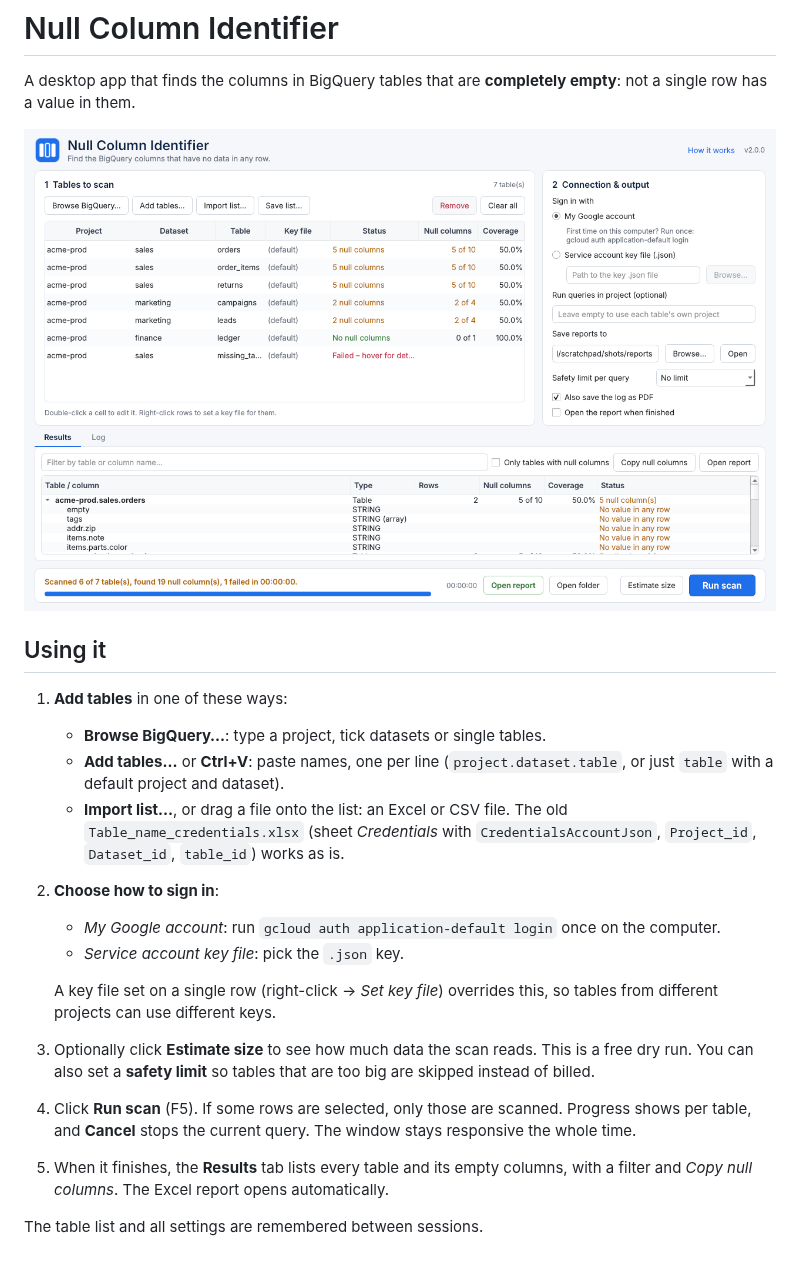
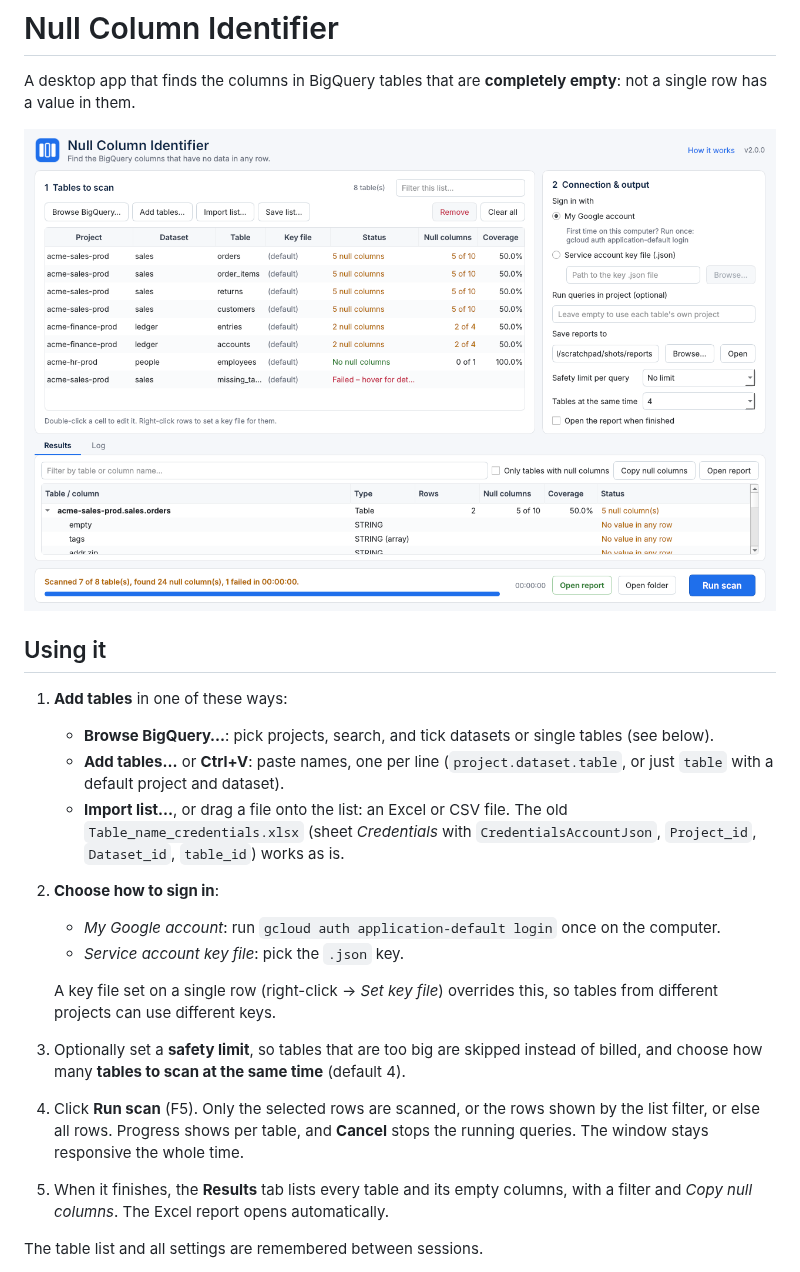
Before and after one commit to tejakandu/Null_column_identifier, a Markdown page: README.md, the part around one of its changes. Rendered like a GitHub page; pictures changed too: assets/screenshot.png.

```diff
--- a/README.md
+++ b/README.md
@@ -8,7 +8,7 @@ single row has a value in them.
 ## Using it
 
 1. **Add tables** in one of these ways:
-   - **Browse BigQuery…**: type a project, tick datasets or single tables.
+   - **Browse BigQuery…**: pick projects, search, and tick datasets or single tables (see below).
    - **Add tables…** or **Ctrl+V**: paste names, one per line (`project.dataset.table`, or just
      `table` with a default project and dataset).
    - **Import list…**, or drag a file onto the list: an Excel or CSV file. The old
@@ -20,12 +20,11 @@ single row has a value in them.
 
    A key file set on a single row (right-click → *Set key file*) overrides this, so tables
    from different projects can use different keys.
-3. Optionally click **Estimate size** to see how much data the scan reads. This is a free dry
-   run. You can also set a **safety limit** so tables that are too big are skipped instead of
-   billed.
-4. Click **Run scan** (F5). If some rows are selected, only those are scanned. Progress shows
-   per table, and **Cancel** stops the current query. The window stays responsive the whole
-   time.
+3. Optionally set a **safety limit**, so tables that are too big are skipped instead of
+   billed, and choose how many **tables to scan at the same time** (default 4).
+4. Click **Run scan** (F5). Only the selected rows are scanned, or the rows shown by the list
+   filter, or else all rows. Progress shows per table, and **Cancel** stops the running
+   queries. The window stays responsive the whole time.
 5. When it finishes, the **Results** tab lists every table and its empty columns, with a
    filter and *Copy null columns*. The Excel report opens automatically.
 
```
Also changed, not shown: other parts of README.md (+28 -4 lines), assets/browse.png (added), 17 other files.
